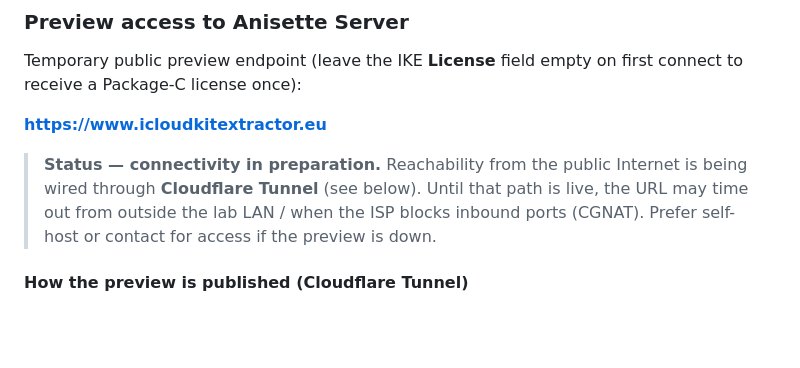
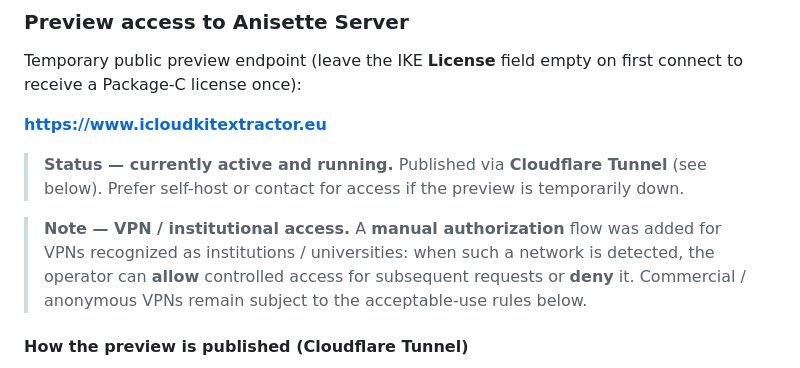
Before and after one commit to GiordanoSconti/iCloudKitExtractor, a Markdown page: README.md, the part around the change. Rendered like a GitHub page; blank space fills up the shorter version.

Commit message:
Mark Anisette preview as live and document institutional VPN consent.
Co-authored-by: Cursor <cursoragent@cursor.com>

```diff
--- a/README.md
+++ b/README.md
@@ -162,7 +162,9 @@ Temporary public preview endpoint (leave the IKE **License** field empty on firs
 
 **https://www.icloudkitextractor.eu**
 
-> **Status — connectivity in preparation.** Reachability from the public Internet is being wired through **Cloudflare Tunnel** (see below). Until that path is live, the URL may time out from outside the lab LAN / when the ISP blocks inbound ports (CGNAT). Prefer self-host or contact for access if the preview is down.
+> **Status — currently active and running.** Published via **Cloudflare Tunnel** (see below). Prefer self-host or contact for access if the preview is temporarily down.
+
+> **Note — VPN / institutional access.** A **manual authorization** flow was added for VPNs recognized as institutions / universities: when such a network is detected, the operator can **allow** controlled access for subsequent requests or **deny** it. Commercial / anonymous VPNs remain subject to the acceptable-use rules below.
 
 #### How the preview is published (Cloudflare Tunnel)
 
```
